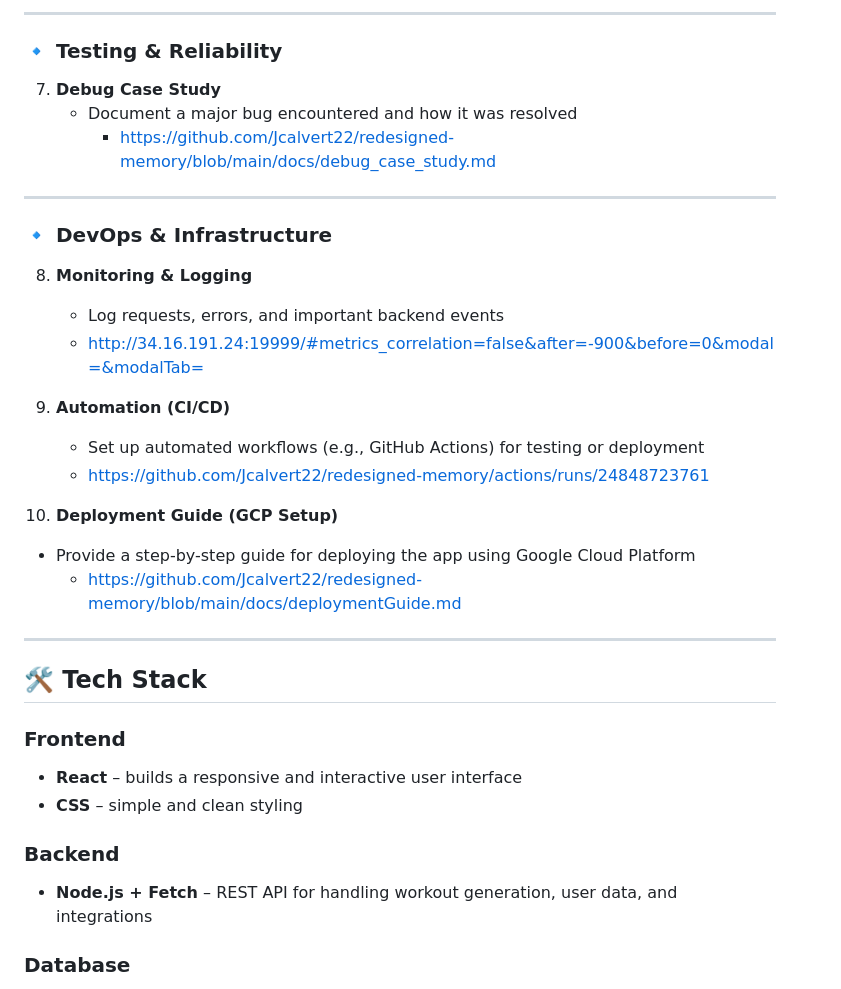
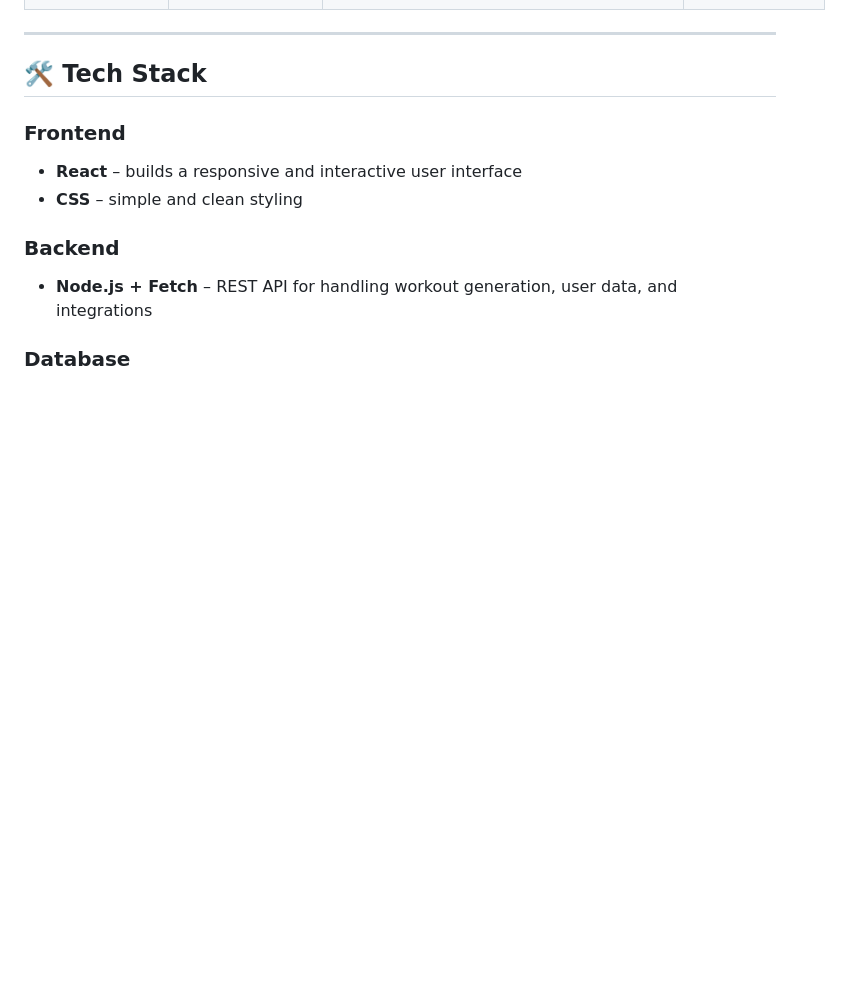
Before and after one commit to Jcalvert22/redesigned-memory, a Markdown page: README.md, the part around one of its changes. Rendered like a GitHub page; blank space fills up the shorter version.

```diff
--- a/README.md
+++ b/README.md
@@ -104,25 +61,3 @@ The following **10 capability boxes** have been selected to extend the applicati
----
-
-### 🔹 Testing & Reliability
-7. **Debug Case Study**
-   - Document a major bug encountered and how it was resolved
-     - https://github.com/Jcalvert22/redesigned-memory/blob/main/docs/debug_case_study.md
-
----
-
-### 🔹 DevOps & Infrastructure
-8. **Monitoring & Logging**
-   - Log requests, errors, and important backend events
-    - http://34.16.191.24:19999/#metrics_correlation=false&after=-900&before=0&modal=&modalTab=
-
-9. **Automation (CI/CD)**
-   - Set up automated workflows (e.g., GitHub Actions) for testing or deployment
-    -  https://github.com/Jcalvert22/redesigned-memory/actions/runs/24848723761
-
-10. **Deployment Guide (GCP Setup)**
-   - Provide a step-by-step guide for deploying the app using Google Cloud Platform
-     -  https://github.com/Jcalvert22/redesigned-memory/blob/main/docs/deploymentGuide.md
-
 ---
 
 ## 🛠️ Tech Stack
```
Also changed, not shown: other parts of README.md (+0 -43 lines).
